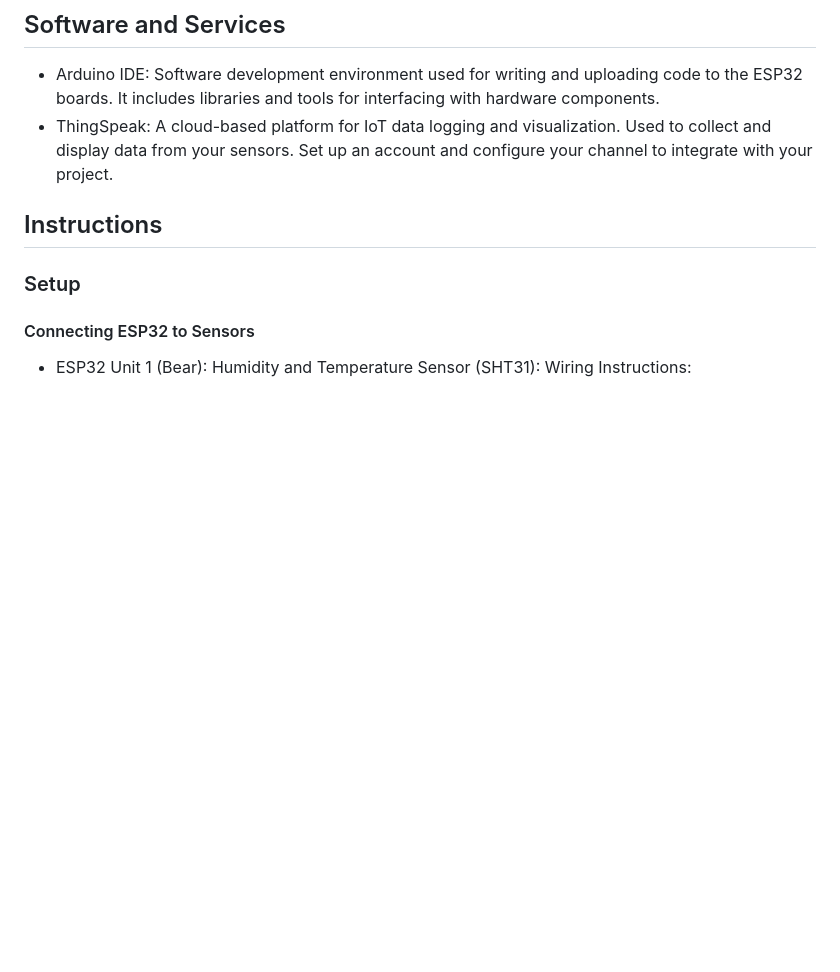
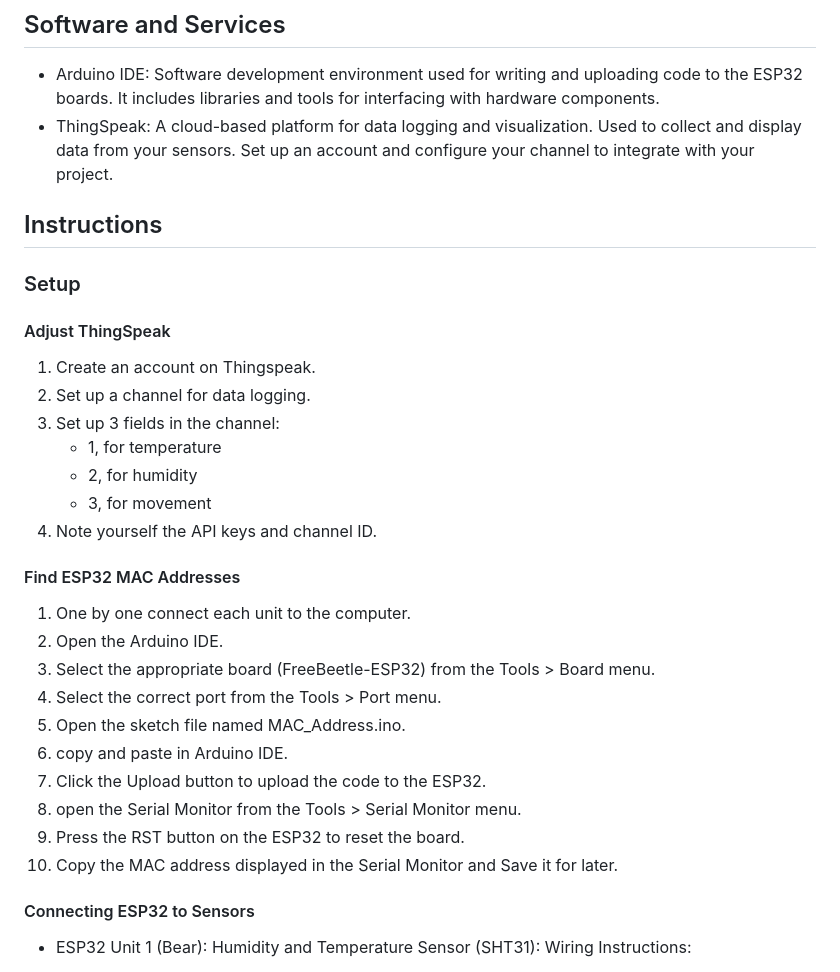
Before and after one commit to GiLifshitz/Baby_sensor, a Markdown page: README.md, the part around one of its changes. Rendered like a GitHub page; blank space fills up the shorter version.

```diff
--- a/README.md
+++ b/README.md
@@ -24,10 +24,31 @@ This project involves creating a baby sensor system using Arduino, various senso
 
 ## Software and Services
 - Arduino IDE: Software development environment used for writing and uploading code to the ESP32 boards. It includes libraries and tools for interfacing with hardware components.
-- ThingSpeak: A cloud-based platform for IoT data logging and visualization. Used to collect and display data from your sensors. Set up an account and configure your channel to integrate with your project.
+- ThingSpeak: A cloud-based platform for data logging and visualization. Used to collect and display data from your sensors. Set up an account and configure your channel to integrate with your project.
 
 ## Instructions
 ### Setup
+
+#### Adjust ThingSpeak
+1. Create an account on Thingspeak.
+2. Set up a channel for data logging.
+3. Set up 3 fields in the channel:
+   - 1, for temperature
+   - 2, for humidity
+   - 3, for movement
+5. Note yourself the API keys and channel ID.
+
+#### Find ESP32 MAC Addresses
+1. One by one connect each unit to the computer.
+2. Open the Arduino IDE.
+3. Select the appropriate board (FreeBeetle-ESP32) from the Tools > Board menu.
+4. Select the correct port from the Tools > Port menu.
+5. Open the sketch file named MAC_Address.ino.
+6. copy and paste in Arduino IDE.
+7. Click the Upload button to upload the code to the ESP32.
+8. open the Serial Monitor from the Tools > Serial Monitor menu.
+9. Press the RST button on the ESP32 to reset the board.
+10. Copy the MAC address displayed in the Serial Monitor and Save it for later.
 
 #### Connecting ESP32 to Sensors
 - ESP32 Unit 1 (Bear):
```
Also changed, not shown: other parts of README.md (+22 -16 lines).
